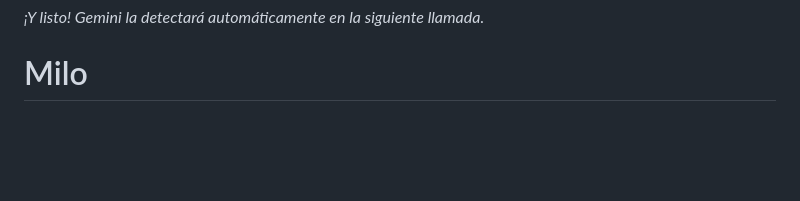
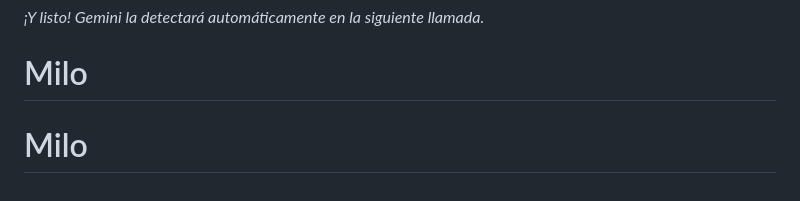
Before and after one commit to alejandro-xoxo/Milo, a Markdown page: README.md, the part around the change. Rendered like a GitHub page; blank space fills up the shorter version.

```diff
--- a/README.md
+++ b/README.md
@@ -112,3 +112,4 @@ Para añadir herramientas adicionales a MILO:
 
 *¡Y listo! Gemini la detectará automáticamente en la siguiente llamada.*
 # Milo
+# Milo
```
